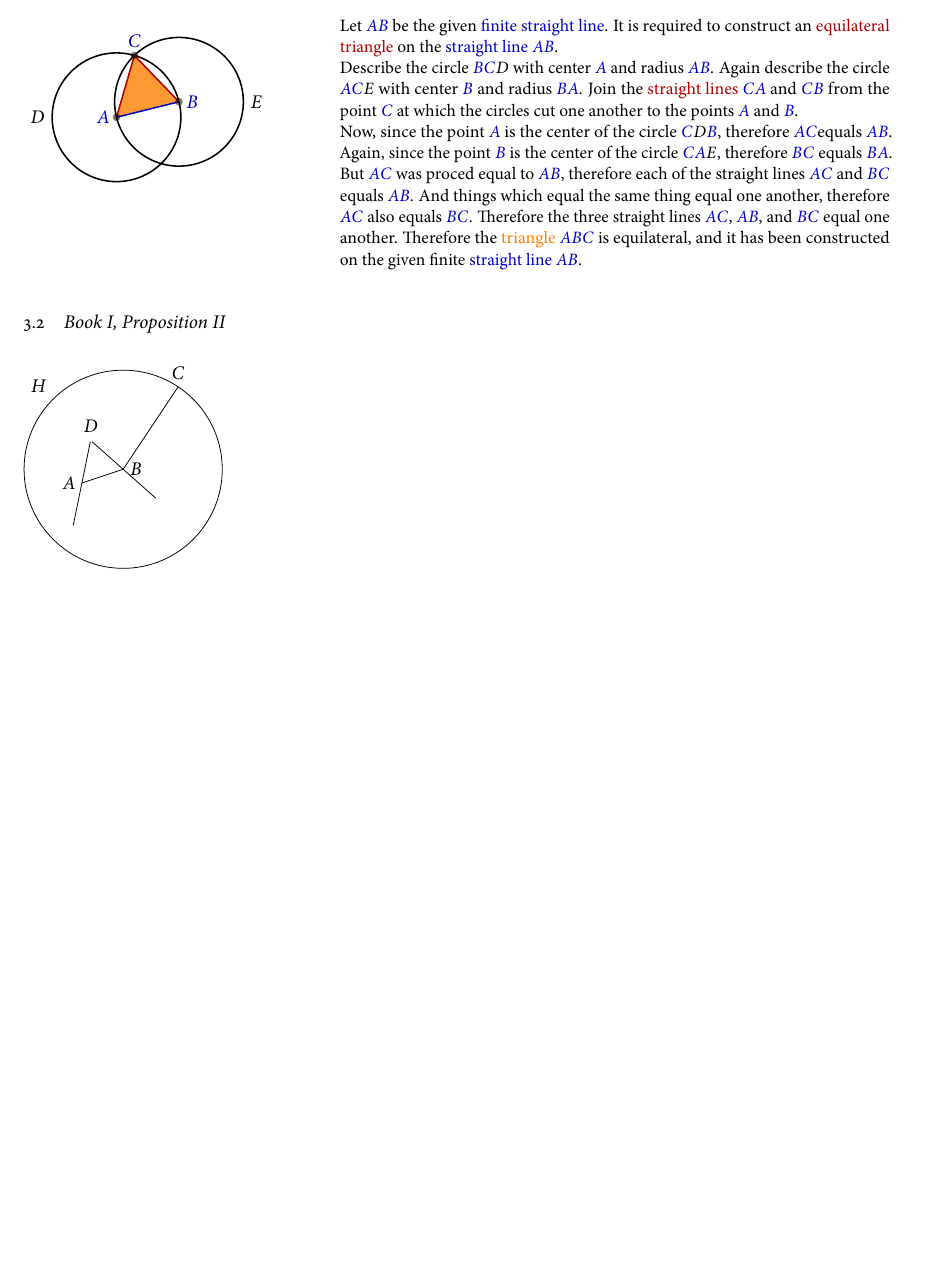
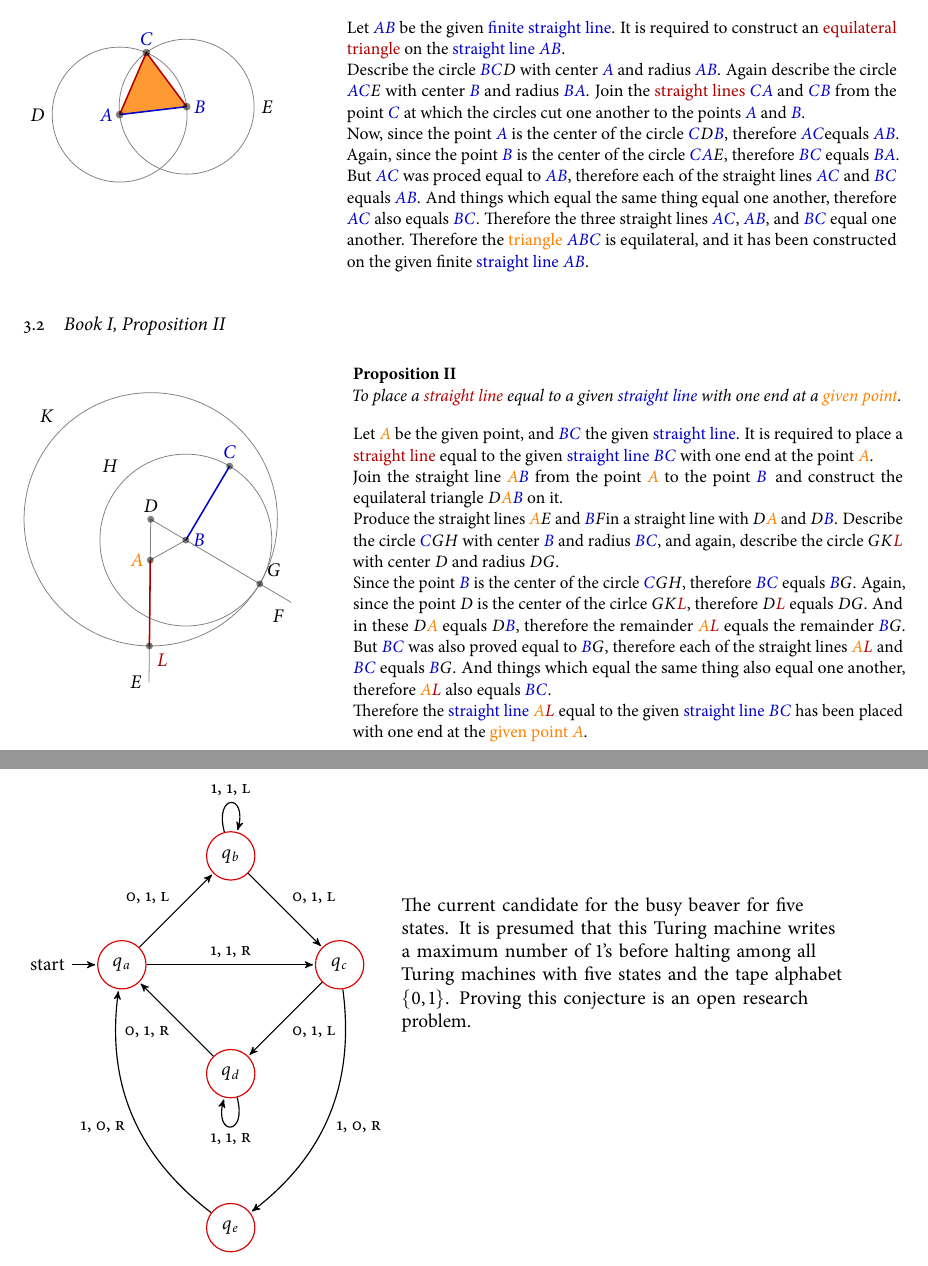
Before and after one commit to DhrubajyotiDas/tikz-examples, a LaTeX problem sheet (tikz_learn/tikz_manual_examples.tex): part of page 2 of 2 before the commit and two parts of pages 2 and 3 of 3 after it, the two joined at a grey line, cut so that both start at the same text, the shorter picture padded with empty space. The pictures show the PDF file tikz_learn/tikz_manual_examples.pdf that the author committed with the source.

Commit message:
Finished Euclid section. Added Five-state busy beaver example.

```diff
--- a/tikz_learn/tikz_manual_examples.tex
+++ b/tikz_learn/tikz_manual_examples.tex
@@ -255,18 +259,61 @@
     \subsection{Book I, Proposition II} % (fold)
         \label{sub:book_i_proposition_ii}
 
-\begin{tikzpicture}
-\coordinate [label = left:$A$] (A) at (0,0);
-\coordinate [label = right:$B$] (B) at (0.75, 0.25);
-\coordinate [label = above:$C$] (C) at (1.75, 1.75);
+        \begin{tikzpicture}[scale = 0.9, thick, help lines/.style = {thin, draw = black!50}]
+        \newcommand{\A}{\textcolor{orange}{$A$}}
+        \newcommand{\B}{\textcolor{input}{$B$}}
+        \newcommand{\C}{\textcolor{input}{$C$}}
+        \newcommand{\D}{$D$}
+        \newcommand{\E}{$E$}
+        \newcommand{\F}{$F$}
+        \newcommand{\G}{$G$}
+        \renewcommand{\H}{$H$}
+        \newcommand{\K}{$K$}
+        \renewcommand{\L}{\textcolor{output}{$L$}}
 
-\draw (A) -- (B) -- (C);
+        \colorlet{input}{blue!80!black}
+        \colorlet{output}{red!70!black}
 
-\node [inner sep = 0, label = above:$D$] (D) at ($ (A) ! 0.5 ! (B) ! {sin(60)*2} ! 90:(B) $) {};
+        \coordinate [label = left:\A] (A) at ($(0,0) + 0.1*(rand,rand)$);
+        \coordinate [label = right:\B] (B) at ($(0.75, 0.25) + 0.1*(rand, rand)$);
+        \coordinate [label = above:\C] (C) at ($(1.75, 1.75) + 0.1*(rand, rand)$);
+
+        \draw [input] (B) -- (C);
+        \draw [help lines] (A) -- (B);
+
+        \coordinate [label = above:\D] (D) at ($ (A) ! 0.5 ! (B) ! {sin(60)*2} ! 90:(B) $);
+
+        \draw [help lines] (D) -- ($ (D) ! 4 ! (B) $) coordinate [label = below left:\F] (F);
+        \draw [help lines] (D) -- ($ (D) ! 4 ! (A) $) coordinate [label = left:\E] (E);
+
+        \node (H) [name path = H, help lines, label = 135:\H, draw, circle through = (C)] at (B) {};
+        \path [name path = B--F] (B) -- (F);
+        \path [name intersections = {of = H and B--F, by = {[label = above right:\G]G}}];
+
+        \node (K) [name path = K, help lines, label = 135:\K, draw, circle through = (G)] at (D) {};
+        \path [name path = A--E] (A) -- (E);
+        \path [name intersections = {of = K and A--E, by = {[label = below right:\L]L}}];
+
+        \draw [output] (A) -- (L);
+
+        \foreach \point in {A, B, C, D, G, L}
+            \fill [black, opacity = 0.5] (\point) circle (2pt);
 
 
-%\draw (A) -- (D) -- (B);
+        \node [right, text width = 10cm, align = justify] at (4,0) {
+            \small\textbf{Proposition II}
+            \\
+            \emph{To place a \textcolor{output}{straight line} equal to a given \textcolor{input}{straight line} with one end at a \textcolor{orange}{given point}.}
+            \vskip 1em
+            Let \A\ be the given point, and \B\C\ the given \textcolor{input}{straight line}. It is required to place a \textcolor{output}{straight line} equal to the given \textcolor{input}{straight line} \B\C\ with one end at the point \A.\\
+            Join the straight line \A\B\ from the point \A\ to the point \B\, and construct the equilateral triangle \D\A\B\ on it.
+            \\
+            Produce the straight lines \A\E\ and \B\F in a straight line with \D\A\ and \D\B. Describe the circle \C\G\H\ with center \B\ and radius \B\C, and again, describe the circle \G\K\L\ with center \D\ and radius \D\G.
+            \\
+            Since the point \B\ is the center of the circle \C\G\H, therefore \B\C\ equals \B\G. Again, since the point \D\ is the center of the cirlce \G\K\L, therefore \D\L\ equals \D\G. And in these \D\A\ equals \D\B, therefore the remainder \A\L\ equals the remainder \B\G. But \B\C\ was also proved equal to \B\G, therefore each of the straight lines \A\L\ and \B\C\ equals \B\G. And things which equal the same thing also equal one another, therefore \A\L\ also equals \B\C.
+            \\
+            Therefore the \textcolor{input}{straight line} \A\L\ equal to the given \textcolor{input}{straight line} \B\C\ has been placed with one end at the \textcolor{orange}{given point} \A.
 
-\node [circle through = (C), label = 135:$H$, draw] at (B) {};
 
-\draw ($ (D) ! 2 ! (B)$) -- (D) -- ($  (D) ! 2 ! (A) $);
+        };
+        \end{tikzpicture}
@@ -273,3 +326,29 @@
+\begin{tikzpicture}[scale = 1,
+->, >=stealth', shorten >=1pt,auto,node distance=2.8cm,on grid,semithick,
+every state/.style={draw=red!85!black,fill=none,text=black}
+]
+\node[initial,state] (A) {$q_a$};
+\node[state] (B) [above right=of A] {$q_b$};
+\node[state] (D) [below right=of A] {$q_d$};
+\node[state] (C) [below right=of B] {$q_c$};
+\node[state] (E) [below=of D] {$q_e$};
+\path   (A) edge node {0, 1, \textsc{l}} (B)
+        edge node {1, 1, \textsc{r}} (C)
+        (B) edge [loop above] node {1, 1, \textsc{l}} (B)
+        edge node {0, 1, \textsc{l}} (C)
+        (C) edge node {0, 1, \textsc{l}} (D)
+        edge [bend left] node {1, 0, \textsc{r}} (E)
+        (D) edge [loop below] node {1, 1, \textsc{r}} (D)
+        edge node {0, 1, \textsc{r}} (A)
+        (E) edge [bend left] node {1, 0, \textsc{r}} (A);
+\node [right=1cm,text width=8cm] at (C)
+{
+The current candidate for the busy beaver for five states. It is
+presumed that this Turing machine writes a maximum number of
+$1$'s before halting among all Turing machines with five states
+and the tape alphabet $\{0, 1\}$. Proving this conjecture is an
+open research problem.
+};
 \end{tikzpicture}
 
 
```
Also changed, not shown: tikz_learn/tikz_manual_examples.pdf, tikz_learn/tikz_manual_examples.tex (22 more changed lines). Lines whose indentation alone changed are shown as unchanged.
